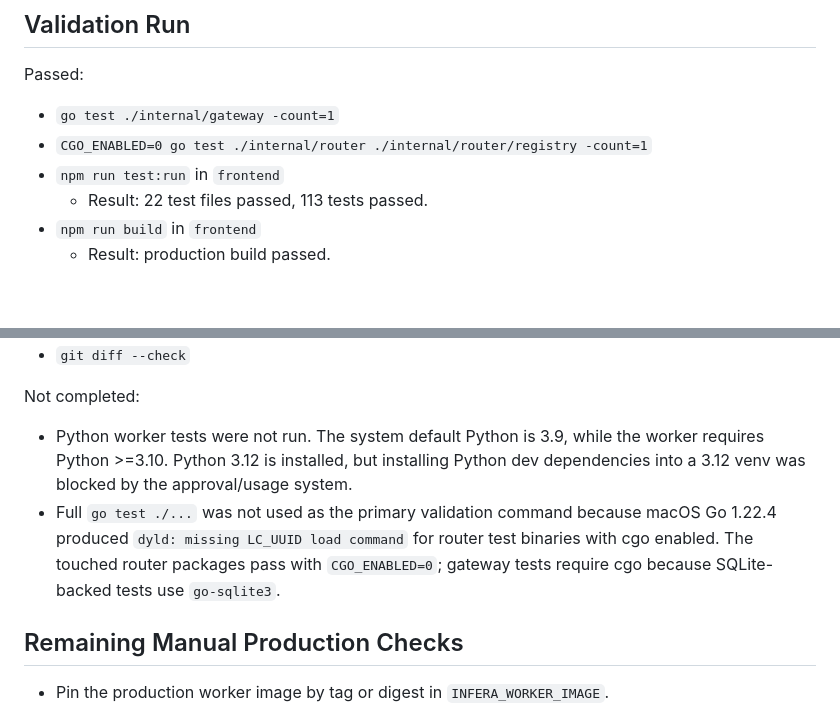
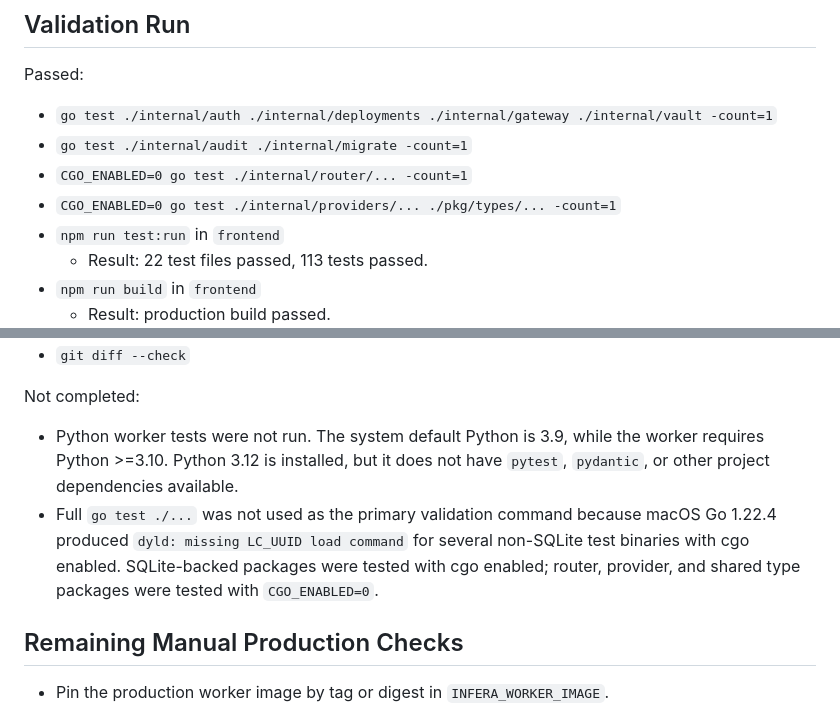
Before and after one commit to SiddharthSSR/infera, a Markdown page: docs/releases/STABILIZATION_RELEASE_REPORT.md, 2 parts joined by grey strips. Rendered like a GitHub page; blank space fills up the shorter version.

Commit message:
docs(release): refresh stabilization validation evidence

```diff
--- a/docs/releases/STABILIZATION_RELEASE_REPORT.md
+++ b/docs/releases/STABILIZATION_RELEASE_REPORT.md
@@ -42,8 +42,10 @@ Reasons for deferral:
 
 Passed:
 
-- `go test ./internal/gateway -count=1`
-- `CGO_ENABLED=0 go test ./internal/router ./internal/router/registry -count=1`
+- `go test ./internal/auth ./internal/deployments ./internal/gateway ./internal/vault -count=1`
+- `go test ./internal/audit ./internal/migrate -count=1`
+- `CGO_ENABLED=0 go test ./internal/router/... -count=1`
+- `CGO_ENABLED=0 go test ./internal/providers/... ./pkg/types/... -count=1`
 - `npm run test:run` in `frontend`
   - Result: 22 test files passed, 113 tests passed.
 - `npm run build` in `frontend`
@@ -59,8 +61,8 @@ Passed:
 
 Not completed:
 
-- Python worker tests were not run. The system default Python is 3.9, while the worker requires Python >=3.10. Python 3.12 is installed, but installing Python dev dependencies into a 3.12 venv was blocked by the approval/usage system.
-- Full `go test ./...` was not used as the primary validation command because macOS Go 1.22.4 produced `dyld: missing LC_UUID load command` for router test binaries with cgo enabled. The touched router packages pass with `CGO_ENABLED=0`; gateway tests require cgo because SQLite-backed tests use `go-sqlite3`.
+- Python worker tests were not run. The system default Python is 3.9, while the worker requires Python >=3.10. Python 3.12 is installed, but it does not have `pytest`, `pydantic`, or other project dependencies available.
+- Full `go test ./...` was not used as the primary validation command because macOS Go 1.22.4 produced `dyld: missing LC_UUID load command` for several non-SQLite test binaries with cgo enabled. SQLite-backed packages were tested with cgo enabled; router, provider, and shared type packages were tested with `CGO_ENABLED=0`.
 
 ## Remaining Manual Production Checks
 
```
